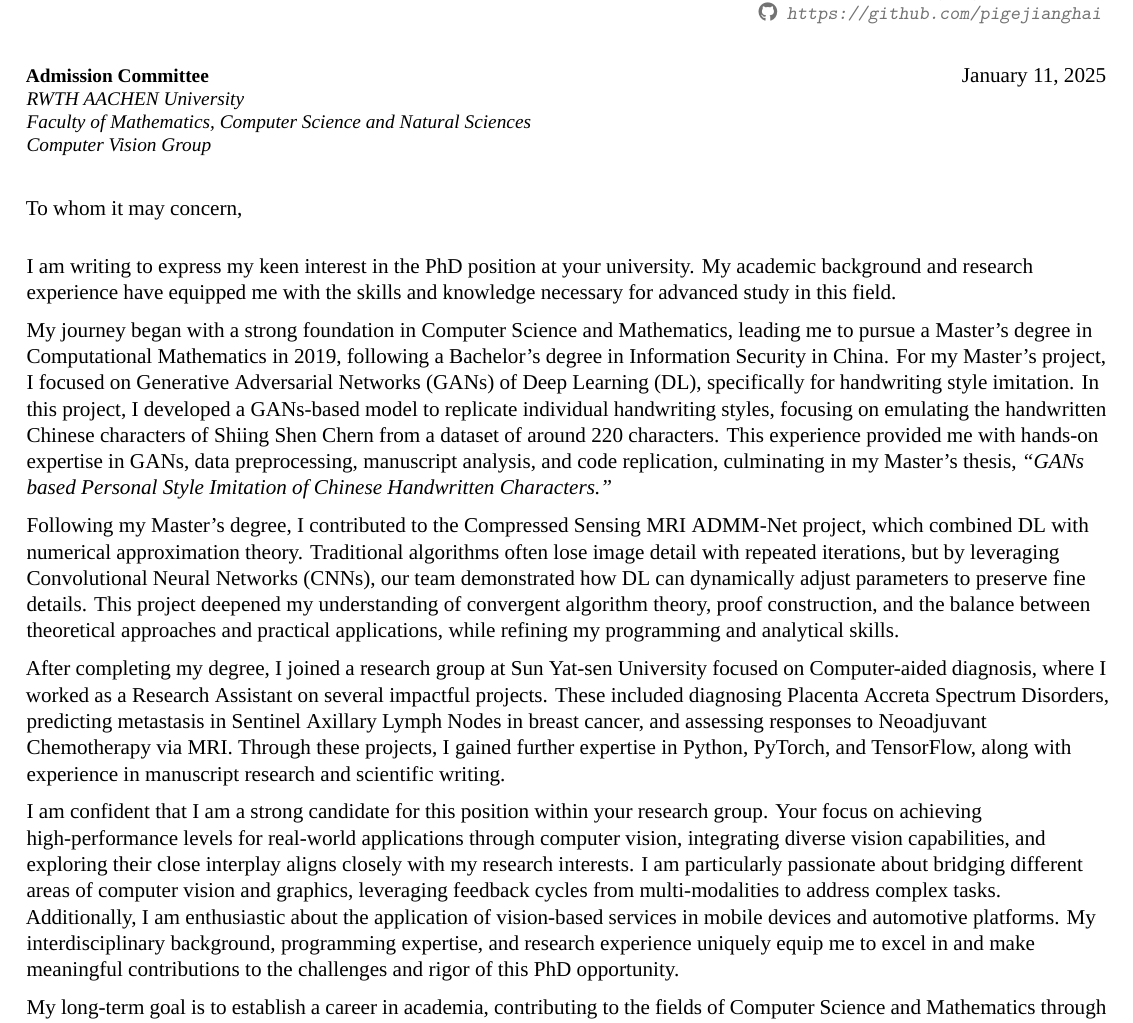
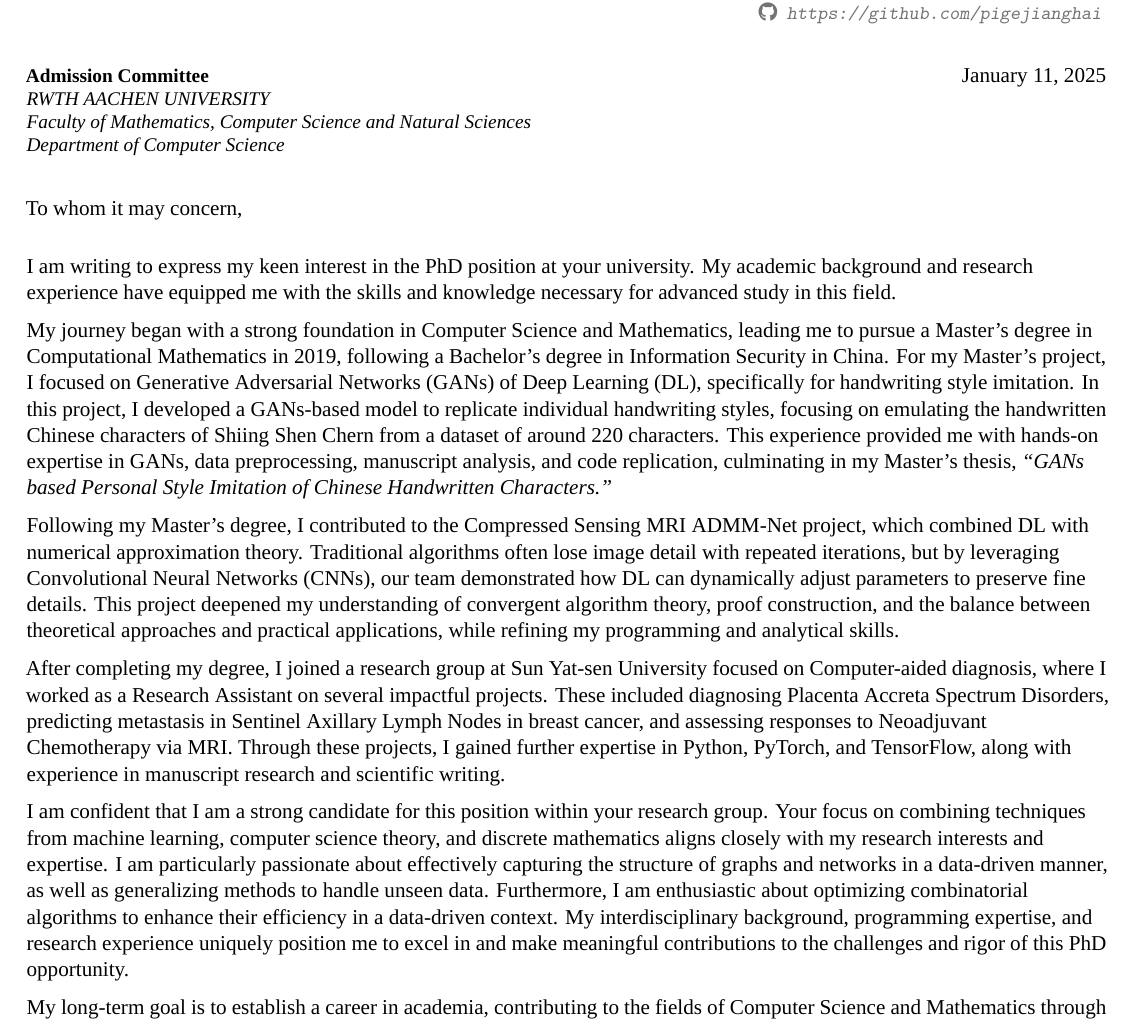
Before and after one commit to pigejianghai/CV, a LaTeX CV (CV-Hai Jiang.tex): part of page 1 of 4, cut so that both start at the same text. Compiled offline with XeLaTeX; a missing font is replaced by an installed copy or a similar font.

Commit message:
AACHEN Young supervisor

```diff
--- a/CV-Hai Jiang.tex
+++ b/CV-Hai Jiang.tex
@@ -90,9 +90,9 @@
 % \bibliographystyle{plain}
 \renewcommand{\refname}{Publications}
 \recipient{Admission Committee}
-{RWTH AACHEN University\\
+{RWTH AACHEN UNIVERSITY\\
 Faculty of Mathematics, Computer Science and Natural Sciences\\
-Computer Vision Group}
+Department of Computer Science}
 \date{\today}
 \opening{To whom it may concern,}
 \closing{Sincerely,}
@@ -145,13 +145,13 @@ along with experience in manuscript research and scientific writing.
 
 % \spacesubsection
 I am confident that I am a strong candidate for this position within your research group.
-Your focus on achieving high-performance levels for real-world applications through computer vision,
-integrating diverse vision capabilities, and exploring their close interplay aligns closely with my research interests.
-I am particularly passionate about bridging different areas of computer vision and graphics,
-leveraging feedback cycles from multi-modalities to address complex tasks.
-Additionally, I am enthusiastic about the application of vision-based services in mobile devices and automotive platforms.
-My interdisciplinary background, programming expertise, and research experience uniquely equip me
-to excel in and make meaningful contributions to the challenges and rigor of this PhD opportunity.
+Your focus on combining techniques from machine learning, computer science theory,
+and discrete mathematics aligns closely with my research interests and expertise.
+I am particularly passionate about effectively capturing the structure of graphs and networks
+in a data-driven manner, as well as generalizing methods to handle unseen data.
+Furthermore, I am enthusiastic about optimizing combinatorial algorithms to enhance their efficiency in a data-driven context.
+My interdisciplinary background, programming expertise, and research experience uniquely position me to excel in
+and make meaningful contributions to the challenges and rigor of this PhD opportunity.
 
 % \spacesubsection
 My long-term goal is to establish a career in academia,
```
Also changed, not shown: CV-Hai Jiang.pdf, 2 other files.
